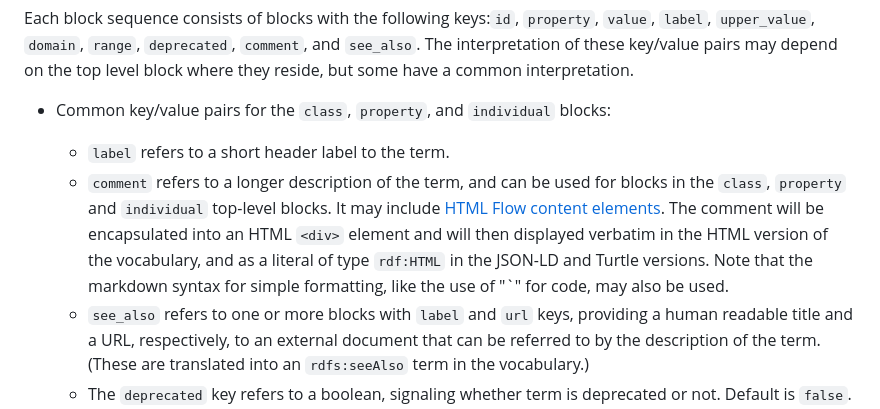
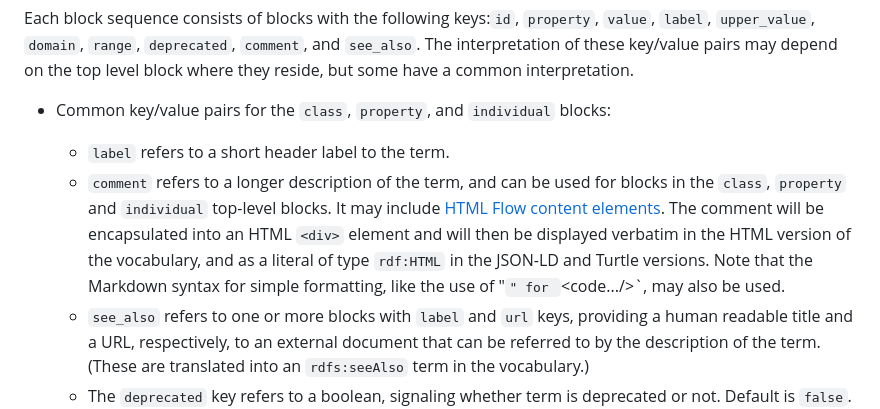
Before and after one commit to w3c/yml2vocab, a Markdown page: README.md, the part around the change. Drawn GitHub-style.

Commit message:
Update README.md
Co-authored-by: Ted Thibodeau Jr <tthibodeau@openlinksw.com>

```diff
--- a/README.md
+++ b/README.md
@@ -15,7 +15,7 @@ Each block sequence consists of blocks with the following keys:`id`, `property`,
 
 - Common key/value pairs for the `class`, `property`, and `individual` blocks:
   - `label` refers to a short header label to the term.
-  - `comment` refers to a longer description of the term, and can be used for blocks in the `class`, `property` and `individual` top-level blocks. It may include [HTML Flow content elements](https://developer.mozilla.org/en-US/docs/Web/Guide/HTML/Content_categories). The comment will be encapsulated into an HTML `<div>` element and will then displayed verbatim in the HTML version of the vocabulary, and as a literal of type `rdf:HTML` in the JSON-LD and Turtle versions. Note that the markdown syntax for simple formatting, like the use of "`" for code, may also be used.
+  - `comment` refers to a longer description of the term, and can be used for blocks in the `class`, `property` and `individual` top-level blocks. It may include [HTML Flow content elements](https://developer.mozilla.org/en-US/docs/Web/Guide/HTML/Content_categories). The comment will be encapsulated into an HTML `<div>` element and will then be displayed verbatim in the HTML version of the vocabulary, and as a literal of type `rdf:HTML` in the JSON-LD and Turtle versions. Note that the Markdown syntax for simple formatting, like the use of "`" for `<code.../>`, may also be used.
   - `see_also` refers to one or more blocks with `label` and `url` keys, providing a human readable title and a URL, respectively, to an external document that can be referred to by the description of the term. (These are translated into an `rdfs:seeAlso` term in the vocabulary.)
   - The `deprecated` key refers to a boolean, signaling whether term is deprecated or not. Default is `false`.
   - The `example` key refers to on or more blocks with `label` and `json` keys, providing a (JSON) example with a title. These examples are placed, in the HTML version, to the end of the section referring to a term (the examples are ignored in the Turtle and the JSON-LD versions). Care should be taken to use the `"|"` [block style indicator](https://yaml-multiline.info) in the YAML file for the examples.
```
